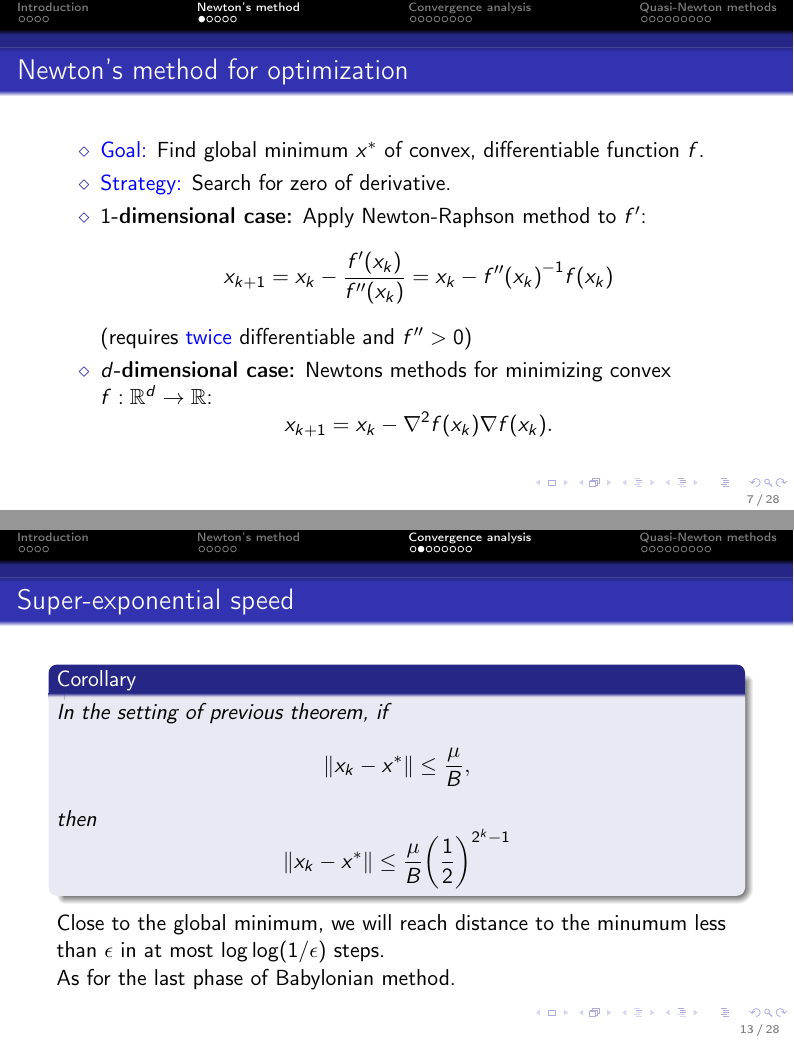
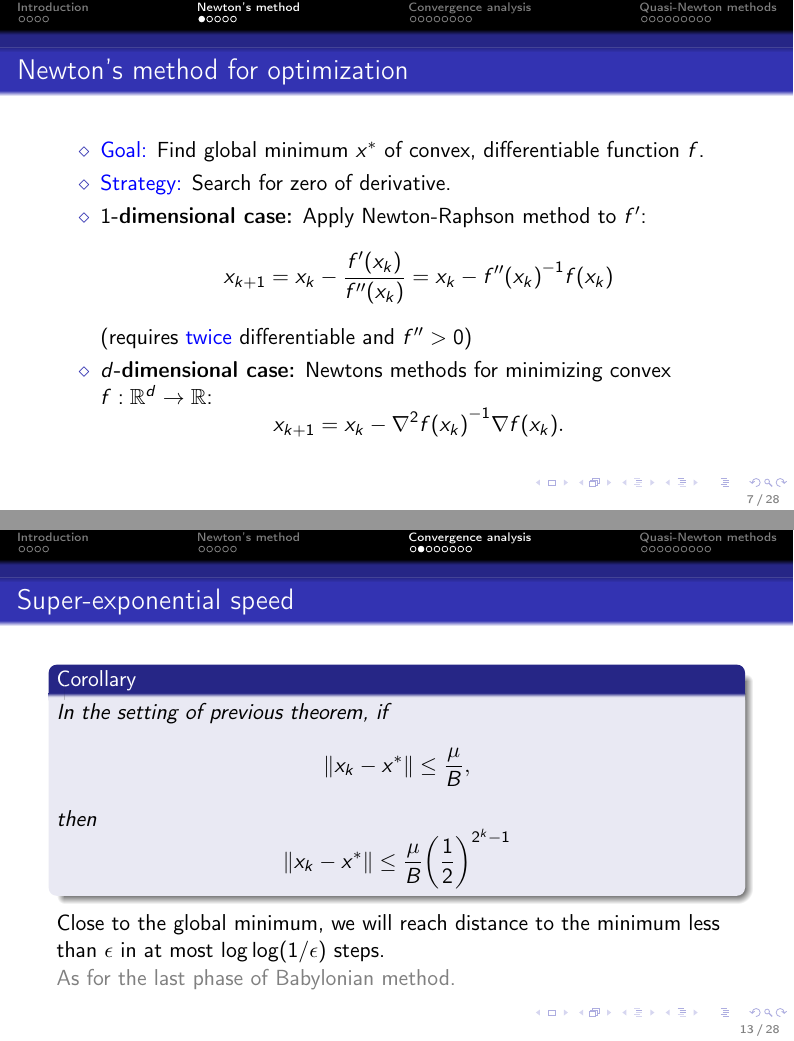
Before and after one commit to AxelBohm/optimization-for-DS-lecture, LaTeX slides (slides/11_Newtons-method/Newtons_method.tex): pages 8 and 14 of 31, joined at a grey line. Compiled offline with pdfLaTeX.

Commit message:
fixed some typos

```diff
--- a/slides/11_Newtons-method/Newtons_method.tex
+++ b/slides/11_Newtons-method/Newtons_method.tex
@@ -108,7 +108,7 @@
 
     \item \textbf{$d$-dimensional case:} Newtons methods for minimizing convex $f: \R^d \to \R$:
           \begin{equation}
-            x_{k+1} = x_k - \nabla^2 f(x_k) \nabla f(x_k).
+            x_{k+1} = x_k - {\nabla^2 f(x_k)}^{-1} \nabla f(x_k).
           \end{equation}
   \end{itemize}
 \end{frame}
@@ -253,9 +253,9 @@
       \Vert x_k -x^*  \Vert \le \frac{\mu}{B} {\left( \frac{1}{2} \right)}^{2^k-1}
     \end{equation}
   \end{corollary}
-  Close to the global minimum, we will reach distance to the minumum less than $\epsilon$ in at most $\log \log (1/\epsilon)$ steps.
+  Close to the global minimum, we will reach distance to the minimum less than $\epsilon$ in at most $\log \log (1/\epsilon)$ steps.
 
-  As for the last phase of Babylonian method.
+  \textcolor{gray}{As for the last phase of Babylonian method.}
 \end{frame}
 
 
```
Also changed, not shown: slides/11_Newtons-method/Newtons_method.pdf, slides/11_Newtons-method/Newtons_method.tex (2 more changed lines).
